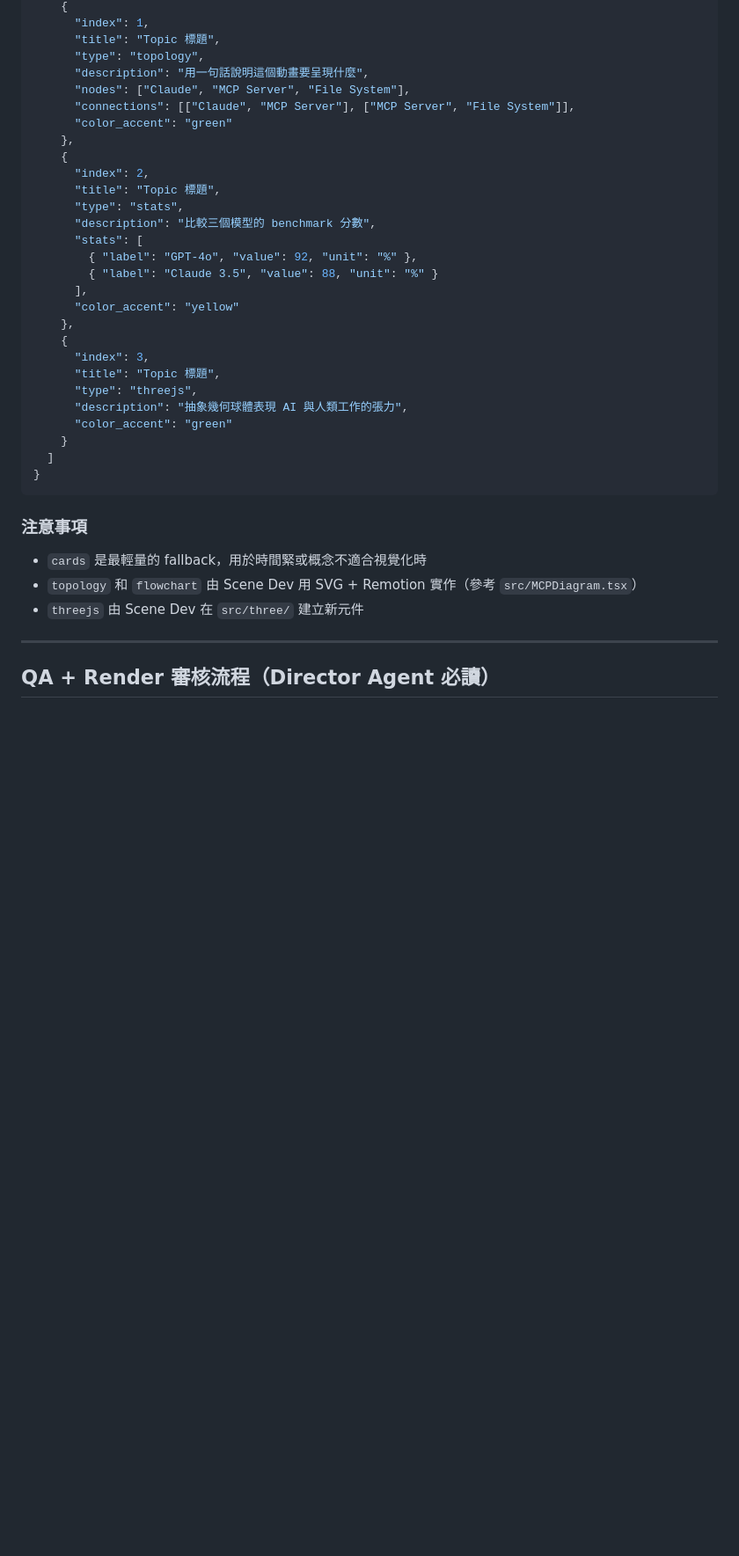
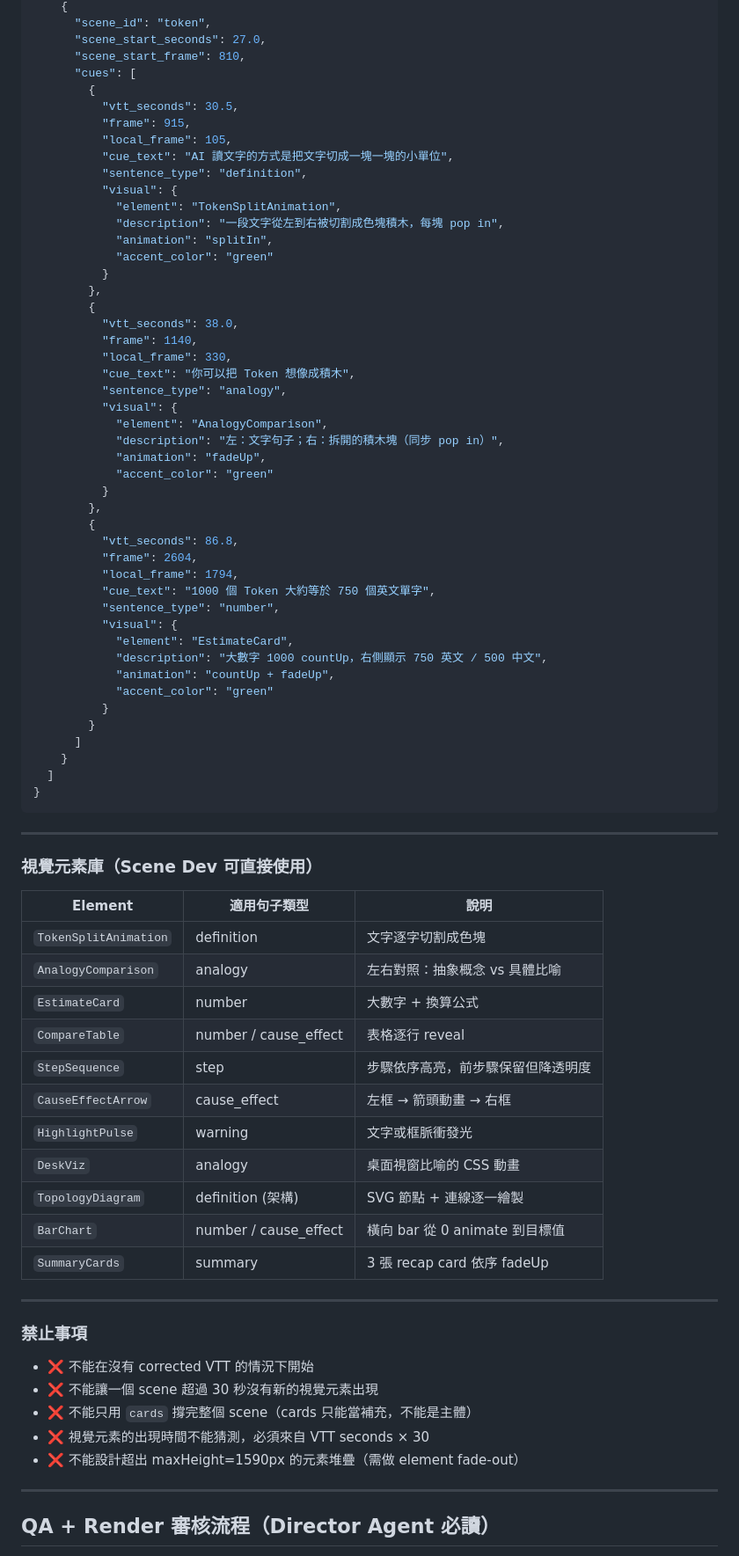
Before and after one commit to JamesAtMoGroup/article-video, a Markdown page: progress.md, the part around one of its changes. Shown at 88% size. Drawn GitHub-style; blank space fills up the shorter version.

````diff
--- a/progress.md
+++ b/progress.md
@@ -55,38 +82,80 @@ Director
     {
-      "index": 1,
-      "title": "Topic 標題",
-      "type": "topology",
-      "description": "用一句話說明這個動畫要呈現什麼",
-      "nodes": ["Claude", "MCP Server", "File System"],
-      "connections": [["Claude", "MCP Server"], ["MCP Server", "File System"]],
-      "color_accent": "green"
-    },
-    {
-      "index": 2,
-      "title": "Topic 標題",
-      "type": "stats",
-      "description": "比較三個模型的 benchmark 分數",
-      "stats": [
-        { "label": "GPT-4o", "value": 92, "unit": "%" },
-        { "label": "Claude 3.5", "value": 88, "unit": "%" }
-      ],
-      "color_accent": "yellow"
-    },
-    {
-      "index": 3,
-      "title": "Topic 標題",
-      "type": "threejs",
-      "description": "抽象幾何球體表現 AI 與人類工作的張力",
-      "color_accent": "green"
+      "scene_id": "token",
+      "scene_start_seconds": 27.0,
+      "scene_start_frame": 810,
+      "cues": [
+        {
+          "vtt_seconds": 30.5,
+          "frame": 915,
+          "local_frame": 105,
+          "cue_text": "AI 讀文字的方式是把文字切成一塊一塊的小單位",
+          "sentence_type": "definition",
+          "visual": {
+            "element": "TokenSplitAnimation",
+            "description": "一段文字從左到右被切割成色塊積木，每塊 pop in",
+            "animation": "splitIn",
+            "accent_color": "green"
+          }
+        },
+        {
+          "vtt_seconds": 38.0,
+          "frame": 1140,
+          "local_frame": 330,
+          "cue_text": "你可以把 Token 想像成積木",
+          "sentence_type": "analogy",
+          "visual": {
+            "element": "AnalogyComparison",
+            "description": "左：文字句子；右：拆開的積木塊（同步 pop in）",
+            "animation": "fadeUp",
+            "accent_color": "green"
+          }
+        },
+        {
+          "vtt_seconds": 86.8,
+          "frame": 2604,
+          "local_frame": 1794,
+          "cue_text": "1000 個 Token 大約等於 750 個英文單字",
+          "sentence_type": "number",
+          "visual": {
+            "element": "EstimateCard",
+            "description": "大數字 1000 countUp，右側顯示 750 英文 / 500 中文",
+            "animation": "countUp + fadeUp",
+            "accent_color": "green"
+          }
+        }
+      ]
     }
   ]
 }
 ```
 
-### 注意事項
-- `cards` 是最輕量的 fallback，用於時間緊或概念不適合視覺化時
-- `topology` 和 `flowchart` 由 Scene Dev 用 SVG + Remotion 實作（參考 `src/MCPDiagram.tsx`）
-- `threejs` 由 Scene Dev 在 `src/three/` 建立新元件
+---
+
+### 視覺元素庫（Scene Dev 可直接使用）
+
+| Element | 適用句子類型 | 說明 |
+|---------|------------|------|
+| `TokenSplitAnimation` | definition | 文字逐字切割成色塊 |
+| `AnalogyComparison` | analogy | 左右對照：抽象概念 vs 具體比喻 |
+| `EstimateCard` | number | 大數字 + 換算公式 |
+| `CompareTable` | number / cause_effect | 表格逐行 reveal |
+| `StepSequence` | step | 步驟依序高亮，前步驟保留但降透明度 |
+| `CauseEffectArrow` | cause_effect | 左框 → 箭頭動畫 → 右框 |
+| `HighlightPulse` | warning | 文字或框脈衝發光 |
+| `DeskViz` | analogy | 桌面視窗比喻的 CSS 動畫 |
+| `TopologyDiagram` | definition (架構) | SVG 節點 + 連線逐一繪製 |
+| `BarChart` | number / cause_effect | 橫向 bar 從 0 animate 到目標值 |
+| `SummaryCards` | summary | 3 張 recap card 依序 fadeUp |
+
+---
+
+### 禁止事項
+
+- ❌ 不能在沒有 corrected VTT 的情況下開始
+- ❌ 不能讓一個 scene 超過 30 秒沒有新的視覺元素出現
+- ❌ 不能只用 `cards` 撐完整個 scene（cards 只能當補充，不能是主體）
+- ❌ 視覺元素的出現時間不能猜測，必須來自 VTT seconds × 30
+- ❌ 不能設計超出 maxHeight=1590px 的元素堆疊（需做 element fade-out）
 
 ---
 
````
Also changed, not shown: other parts of progress.md (+42 -15 lines), SKILL.md (+36 -21 lines).
